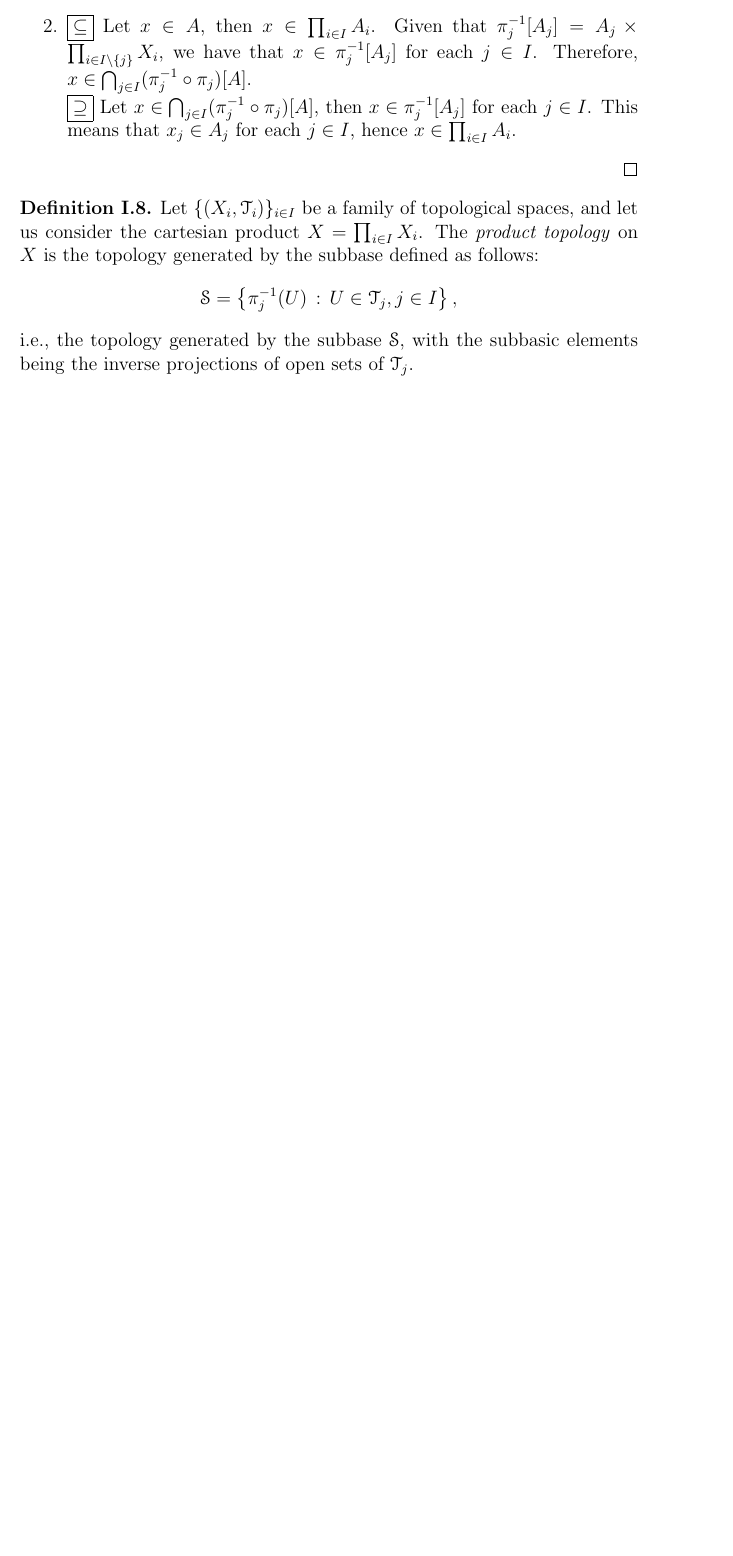
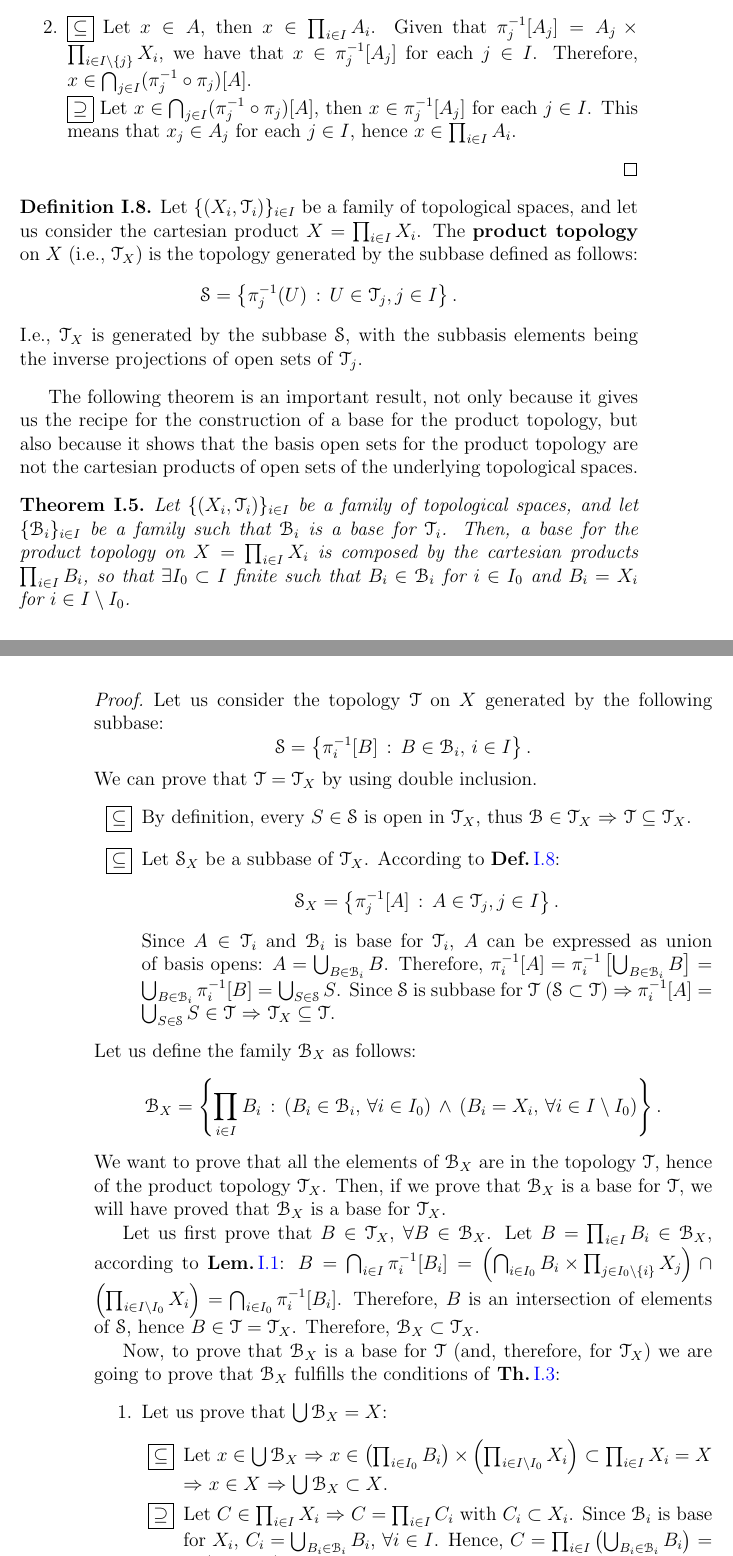
Before and after one commit to migduroli/topology-book, a LaTeX book (topology.tex, which reads chapters/ch-1.tex, style/cleanbook.sty): part of page 13 of 13 before the commit and two parts of pages 13 and 14 of 15 after it, the two joined at a grey line, cut so that both start at the same text, the shorter picture padded with empty space. Compiled offline with pdfLaTeX.

Commit message:
:construction: Theorem proof

```diff
--- a/chapters/ch-1.tex
+++ b/chapters/ch-1.tex
@@ -400,11 +401,65 @@ From the above definition, we can deduce the following lemma which will be usefu
 	\label{def:product-topology}
 	Let $\{(X_i, \T_i)\}_{i\in I}$ be a family of topological spaces, and
 	let us consider the cartesian product $X=\prod_{i\in I} X_i$.
-	The \emph{product topology} on $X$ is the topology generated by the subbase
+	The \textbf{product topology} on $X$ (i.e., $\T_{X}$) is the topology generated by the subbase
 	defined as follows:
 	$$
-		\S = \setdef{\pi^{-1}_j(U)}{U\in\T_j, j\in I},
+		\S = \setdef{\pi^{-1}_j(U)}{U\in\T_j, j\in I}.
 	$$
-	i.e., the topology generated by the subbase $\S$, with the subbasic elements
+	I.e., $\T_X$ is generated by the subbase $\S$, with the subbasis elements
 	being the inverse projections of open sets of $\T_j$.
 \end{definition}
+
+The following theorem is an important result, not only because it gives us the recipe
+for the construction of a base for the product topology, but also because it shows that
+the basis open sets for the product topology are not the cartesian products of open sets
+of the underlying topological spaces.
+
+\begin{theorem}
+	Let $\{(X_i, \T_i)\}_{i\in I}$ be a family of topological spaces, and let $\{\B_i\}_{i\in I}$ be
+	a family such that $\B_i$ is a base for $\T_i$. Then, a base for the product topology
+	on $X=\prod_{i\in I} X_i$ is composed by the cartesian products $\prod_{i\in I}B_i$,
+	so that $\exists I_0\subset I$ finite such that
+	$B_i\in \B_i$ for $i\in I_0$ and $B_i=X_i$ for $i\in I\setminus I_0$.
+\end{theorem}
+
+\begin{proof}Let us consider the topology $\T$ on $X$ generated by the following subbase:
+	$$
+	\S = \setdef{\pi^{-1}_i[B]}{B\in\B_i,\,i\in I}.
+	$$
+	We can prove that $\T=\T_X$ by using double inclusion.
+	\begin{itemize}
+		\item[$\boxed{\subseteq}$] By definition, every $S\in \S$ is open in $\T_X$, thus $\B\in \T_X$ $\Then$ $\T\subseteq \T_X$.
+		\item[$\boxed{\subseteq}$] Let $\S_X$ be a subbase of $\T_X$. According to \defref{def:product-topology}:
+		$$
+			\S_X = \setdef{\pi^{-1}_j[A]}{A\in\T_j, j\in I}.
+		$$
+		Since $A\in \T_i$ and $\B_i$ is base for $\T_i$, $A$ can be expressed as union of
+		basis opens: $A=\bigcup_{B\in \B_i} B$. Therefore,
+		$\pi^{-1}_i[A] = \pi^{-1}_i\left[\bigcup_{B\in \B_i} B\right] = \bigcup_{B\in \B_i} \pi^{-1}_i[B] = \bigcup_{S\in\S}S$.
+		Since $\S$ is subbase for $\T$ ($\S\subset \T$) $\Then$ $\pi^{-1}_i[A]=\bigcup_{S\in\S}S\in \T$ $\Then$ $\T_X\subseteq \T$.
+	\end{itemize}
+	Let us define the family $\B_X$ as follows:
+	$$
+		\B_X = \setdef{\prod_{i\in I}B_i}{\left(B_i\in\B_i,\,\forall i\in I_0\right)\,\land\,\left(B_i=X_i,\,\forall i\in I\setminus I_0\right)}.
+	$$
+	We want to prove that all the elements of $\B_X$ are in the topology $\T$, hence of the product topology $\T_X$.
+	Then, if we prove that $\B_X$ is a base for $\T$, we will have proved that $\B_X$ is a base for $\T_X$.
+
+	Let us first prove that $B\in \T_X$, $\forall B\in \B_X$. Let $B=\prod_{i\in I}B_i\in\B_X$, according to \lemref{lem:projection}:
+	$B=\bigcap_{i\in I}\pi^{-1}_i[B_i] = \left(\bigcap_{i\in I_0}B_i\times \prod_{j\in I_0\setminus\{i\}}X_j\right)\cap \left(\prod_{i\in I\setminus I_0}X_i\right)=\bigcap_{i\in I_0} \pi^{-1}_i[B_i]$.
+	Therefore, $B$ is an intersection of elements of $\S$, hence $B\in \T = \T_X$. Therefore, $\B_X\subset \T_X$.
+
+	Now, to prove that $\B_X$ is a base for $\T$ (and, therefore, for $\T_X$) we are going to prove that $\B_X$ fulfills
+	the conditions of \thref{th:1-3}:
+	\begin{enumerate}
+		\item Let us prove that $\bigcup\B_X = X$:
+		\begin{itemize}
+			\item[$\boxed{\subseteq}$] Let $x\in \bigcup\B_X$ $\Then$ $x\in \left(\prod_{i\in I_0} B_i\right)\times\left(\prod_{i\in I\setminus I_0}X_i\right)\subset\prod_{i\in I} X_i = X$ $\Then$ $x\in X$ $\Then$ $\bigcup \B_X\subset X$.
+			\item[$\boxed{\supseteq}$] Let $C\in \prod_{i\in I}X_i$ $\Then$ $C=\prod_{i\in I}C_i$ with $C_i\subset X_i$.
+			Since $\B_i$ is base for $X_i$, $C_i=\bigcup_{B_i\in \B_i} B_i$, $\forall i\in I$.
+			Hence, $C=\prod_{i\in I}\left(\bigcup_{B_i\in \B_i} B_i\right) = \bigcup \left(\prod_{i\in I} B_i\right) \subset \bigcup \B_X$ $\Then$ $X\subset \bigcup \B_X$.
+		\end{itemize}
+		\item Now consider $U,V\in \B_X$, and $x\in U\cap V$.
+	\end{enumerate}
+\end{proof}
--- a/style/cleanbook.sty
+++ b/style/cleanbook.sty
@@ -84,6 +84,7 @@
 \def\totalDiff#1#2{\frac{d#1}{d#2}}
 \def\defref#1{\textbf{Def.}\,\ref{#1}}
 \def\thref#1{\textbf{Th.}\,\ref{#1}}
+\def\lemref#1{\textbf{Lem.}\,\ref{#1}}
 
 \def\setdef#1#2{\left\{#1\,:\,#2\right\}}
 
```
Also changed, not shown: chapters/ch-1.tex (1 more changed lines).
